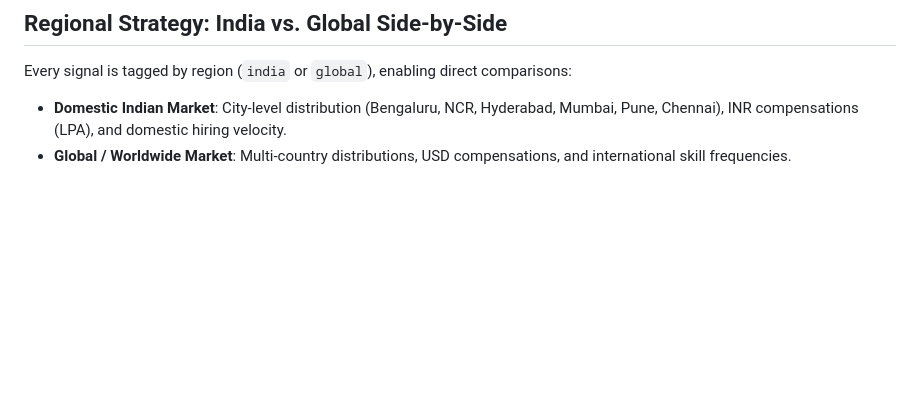
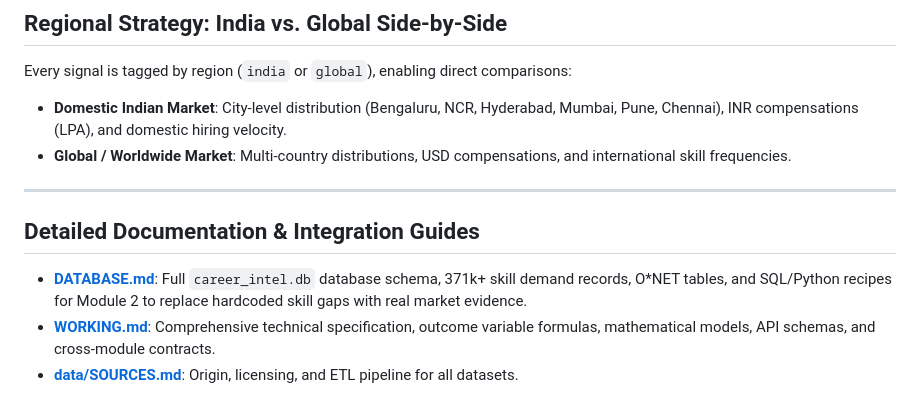
Before and after one commit to unmolkumar/vriddhi, a Markdown page: module-1-career-intelligence/README.md, the part around the change. Rendered like a GitHub page; blank space fills up the shorter version.

Commit message:
docs(module-1): add comprehensive DATABASE.md guide for Module 2 integration

```diff
--- a/module-1-career-intelligence/README.md
+++ b/module-1-career-intelligence/README.md
@@ -169,3 +169,11 @@ Answers the foundational market question:
 Every signal is tagged by region (`india` or `global`), enabling direct comparisons:
 - **Domestic Indian Market**: City-level distribution (Bengaluru, NCR, Hyderabad, Mumbai, Pune, Chennai), INR compensations (LPA), and domestic hiring velocity.
 - **Global / Worldwide Market**: Multi-country distributions, USD compensations, and international skill frequencies.
+
+---
+
+## Detailed Documentation & Integration Guides
+
+- **[DATABASE.md](file:///c:/Users/anmol/stuff/projects/vriddhi/module-1-career-intelligence/DATABASE.md)**: Full `career_intel.db` database schema, 371k+ skill demand records, O*NET tables, and SQL/Python recipes for Module 2 to replace hardcoded skill gaps with real market evidence.
+- **[WORKING.md](file:///c:/Users/anmol/stuff/projects/vriddhi/module-1-career-intelligence/WORKING.md)**: Comprehensive technical specification, outcome variable formulas, mathematical models, API schemas, and cross-module contracts.
+- **[data/SOURCES.md](file:///c:/Users/anmol/stuff/projects/vriddhi/module-1-career-intelligence/data/SOURCES.md)**: Origin, licensing, and ETL pipeline for all datasets.
```
Also changed, not shown: module-1-career-intelligence/DATABASE.md (added, +356 -0 lines).
